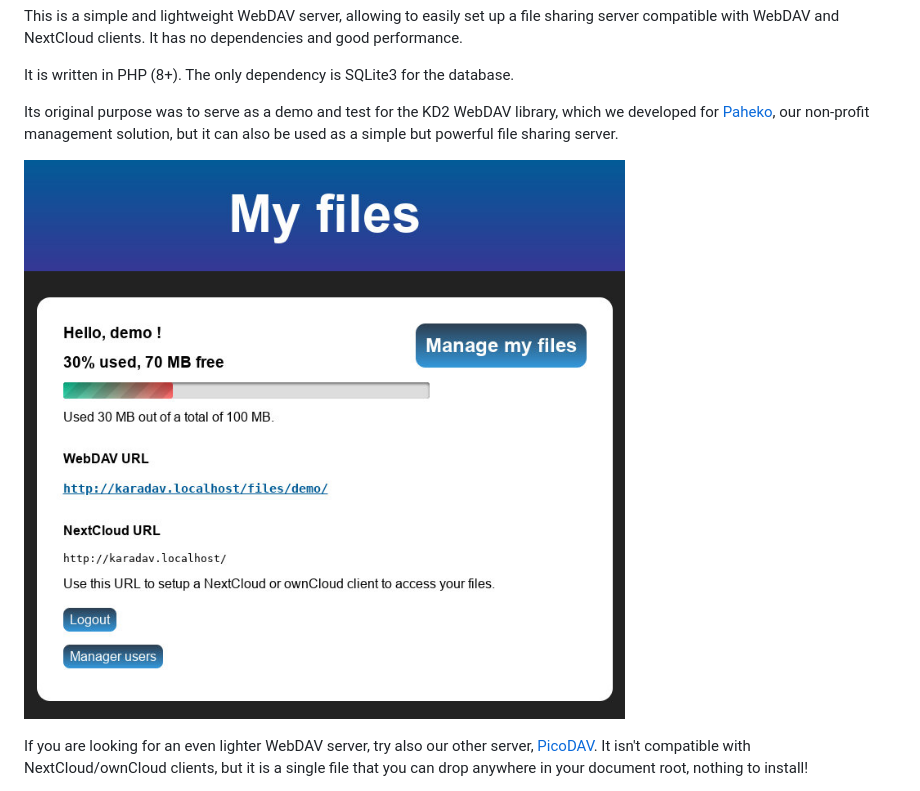
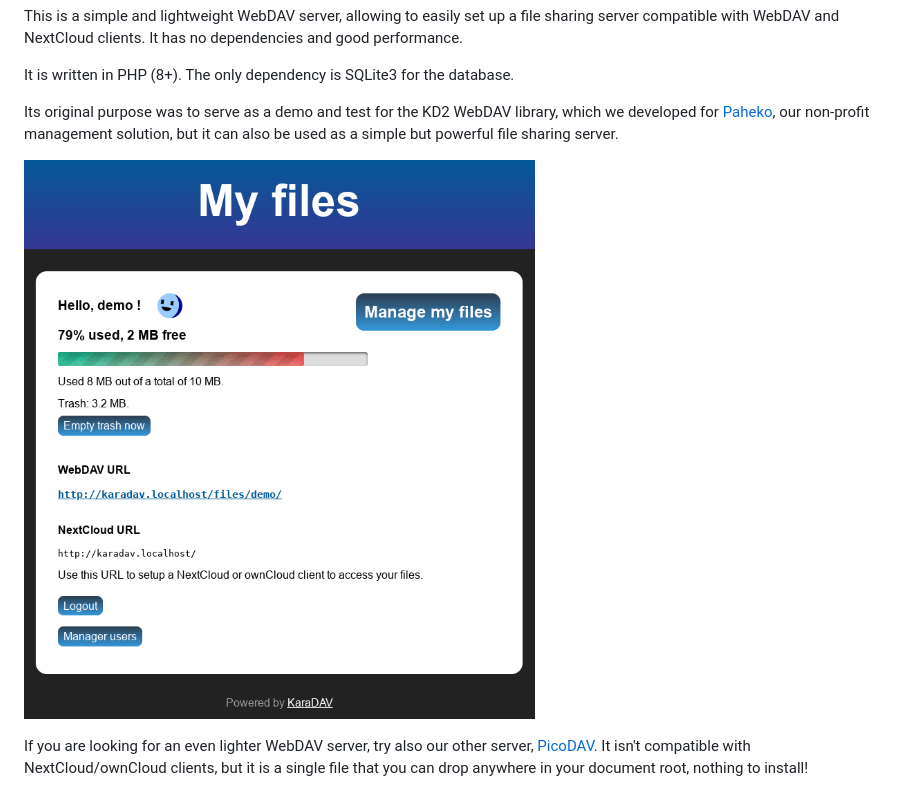
Before and after one commit to kd2org/karadav, a Markdown page: README.md, the part around the change. Drawn GitHub-style; pictures changed too: doc/scr_index.jpg (deleted), doc/scr_index.png (added).

```diff
--- a/README.md
+++ b/README.md
@@ -8,7 +8,7 @@ It is written in PHP (8+). The only dependency is SQLite3 for the database.
 
 Its original purpose was to serve as a demo and test for the KD2 WebDAV library, which we developed for [Paheko](https://paheko.cloud/), our non-profit management solution, but it can also be used as a simple but powerful file sharing server.
 
-![](doc/scr_index.jpg)
+![](doc/scr_index.png)
 
 If you are looking for an even lighter WebDAV server, try also our other server, [PicoDAV](https://fossil.kd2.org/picodav/). It isn't compatible with NextCloud/ownCloud clients, but it is a single file that you can drop anywhere in your document root, nothing to install!
 
```
Also changed, not shown: 1 other file.
